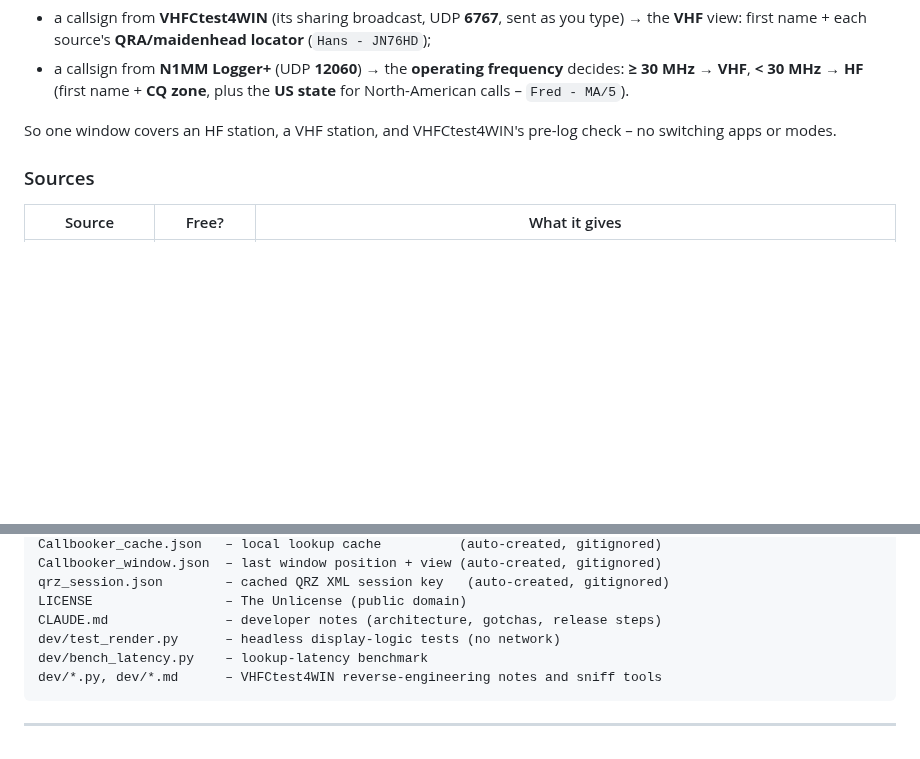
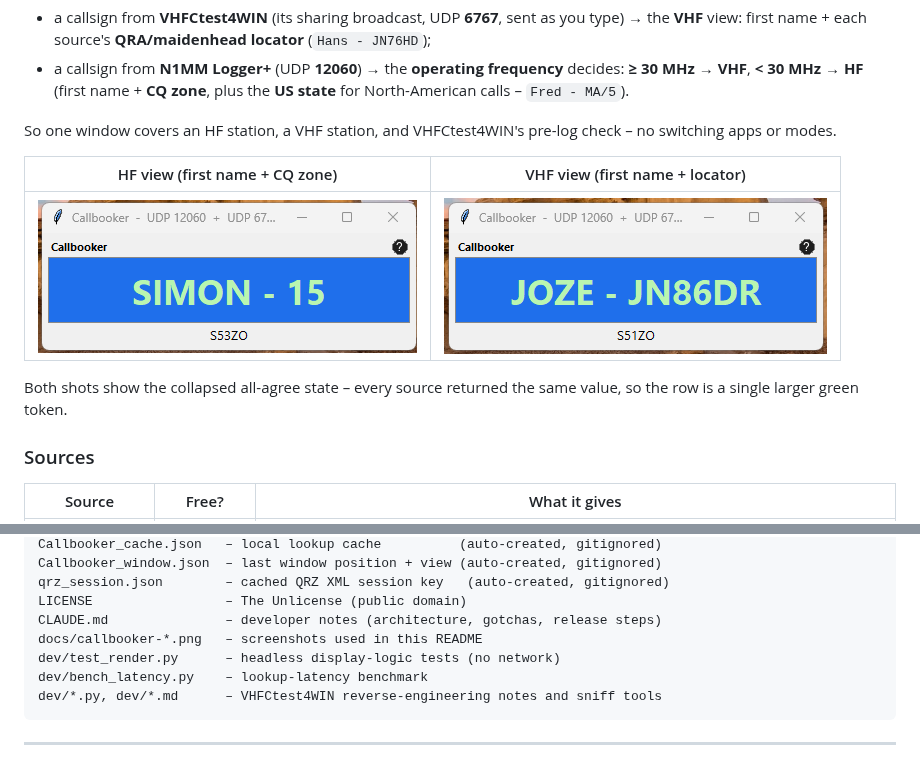
Before and after one commit to s55oo/N1MM_callbook, a Markdown page: README.md, 2 parts joined by grey strips. Rendered like a GitHub page; pictures changed too: docs/callbooker-hf.png (added), docs/callbooker-vhf.png (added); blank space fills up the shorter version.

Commit message:
docs: add HF/VHF screenshots to the README
Co-Authored-By: Claude Sonnet 5 <noreply@anthropic.com>
Claude-Session: https://claude.ai/code/session_018VQesBs2tYog1wLnmRip9j

```diff
--- a/README.md
+++ b/README.md
@@ -22,6 +22,13 @@ It listens on **two feeds at once** and picks the right view per callsign:
 
 So one window covers an HF station, a VHF station, and VHFCtest4WIN's
 pre-log check – no switching apps or modes.
+
+| HF view (first name + CQ zone) | VHF view (first name + locator) |
+|---|---|
+| ![Callbooker, HF view](docs/callbooker-hf.png) | ![Callbooker, VHF view](docs/callbooker-vhf.png) |
+
+Both shots show the collapsed all-agree state – every source returned the
+same value, so the row is a single larger green token.
 
 ### Sources
 
@@ -261,6 +268,7 @@ Callbooker_window.json  – last window position + view (auto-created, gitignore
 qrz_session.json        – cached QRZ XML session key   (auto-created, gitignored)
 LICENSE                 – The Unlicense (public domain)
 CLAUDE.md               – developer notes (architecture, gotchas, release steps)
+docs/callbooker-*.png   – screenshots used in this README
 dev/test_render.py      – headless display-logic tests (no network)
 dev/bench_latency.py    – lookup-latency benchmark
 dev/*.py, dev/*.md      – VHFCtest4WIN reverse-engineering notes and sniff tools
```
Also changed, not shown: 1 other file.
